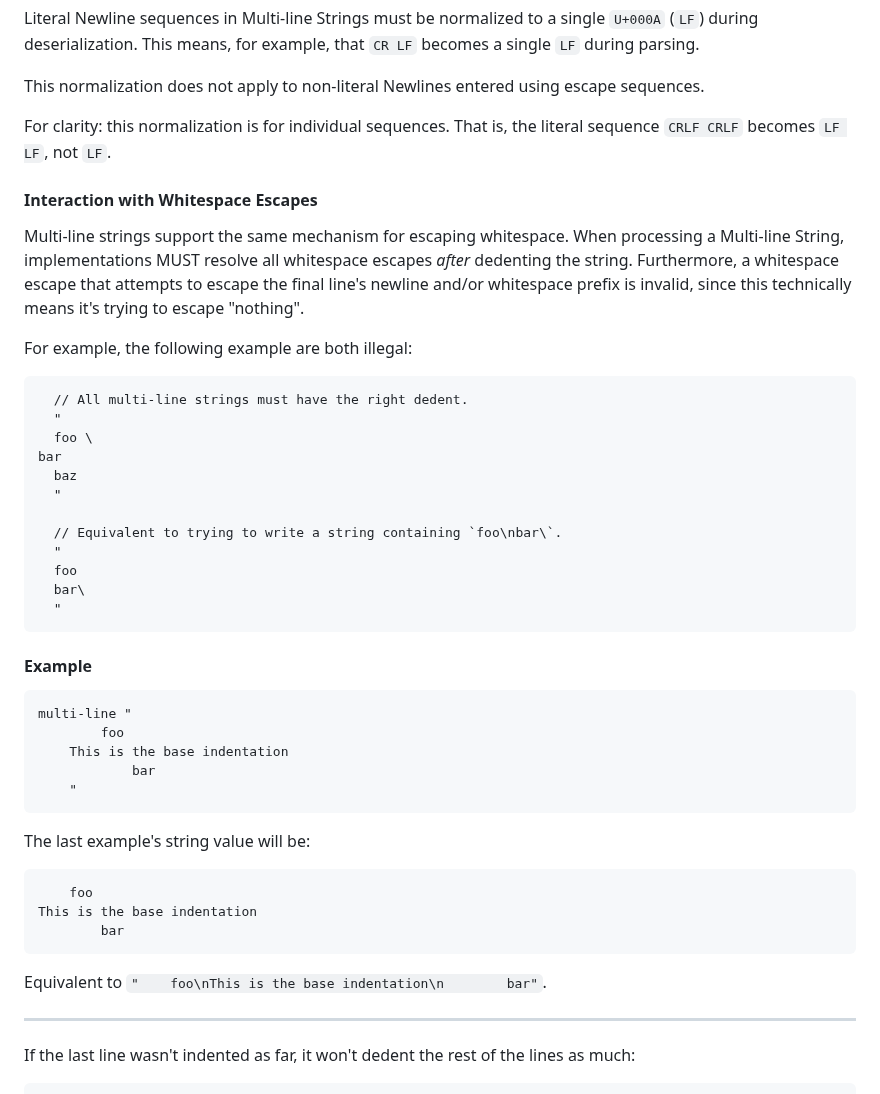
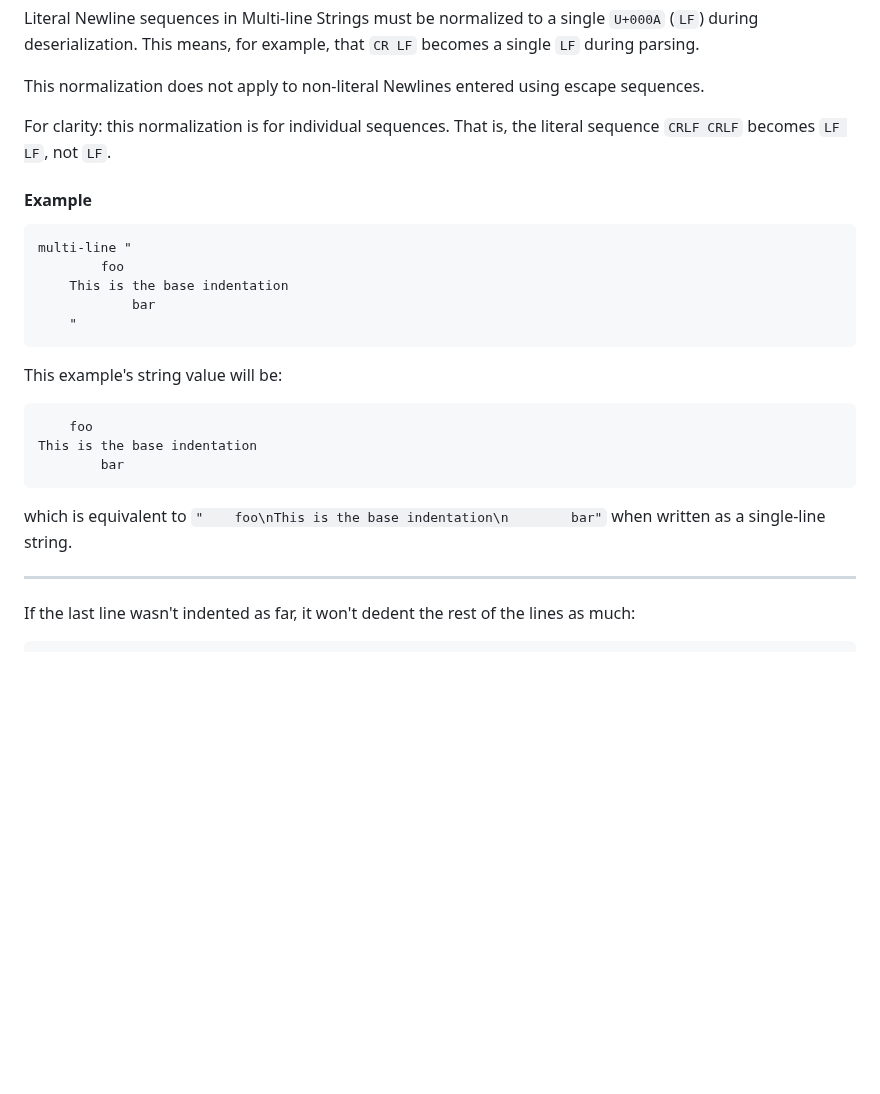
Before and after one commit to kdl-org/kdl, a Markdown page: SPEC.md, the part around one of its changes. GitHub-like rendering; blank space fills up the shorter version.

````diff
--- a/SPEC.md
+++ b/SPEC.md
@@ -475,31 +475,6 @@ sequences.
 For clarity: this normalization is for individual sequences. That is, the
 literal sequence `CRLF CRLF` becomes `LF LF`, not `LF`.
 
-#### Interaction with Whitespace Escapes
-
-Multi-line strings support the same mechanism for escaping whitespace. When
-processing a Multi-line String, implementations MUST resolve all whitespace
-escapes _after_ dedenting the string. Furthermore, a whitespace escape that
-attempts to escape the final line's newline and/or whitespace prefix is
-invalid, since this technically means it's trying to escape "nothing".
-
-For example, the following example are both illegal:
-
-```kdl
-  // All multi-line strings must have the right dedent.
-  "
-  foo \
-bar
-  baz
-  "
-
-  // Equivalent to trying to write a string containing `foo\nbar\`.
-  "
-  foo
-  bar\
-  "
-```
-
 #### Example
 
 ```kdl
@@ -510,7 +485,7 @@ multi-line "
     "
 ```
 
-The last example's string value will be:
+This example's string value will be:
 
 ```
     foo
@@ -518,7 +493,8 @@ This is the base indentation
         bar
 ```
 
-Equivalent to `"    foo\nThis is the base indentation\n        bar"`.
+which is equivalent to `"    foo\nThis is the base indentation\n        bar"`
+when written as a single-line string.
 
 ---------
 
````
Also changed, not shown: other parts of SPEC.md (+33 -0 lines).
